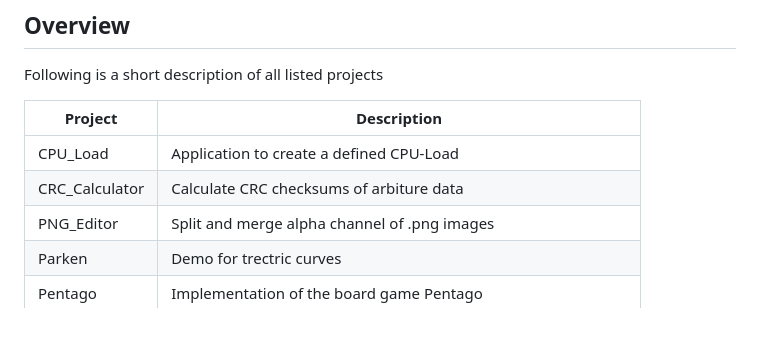
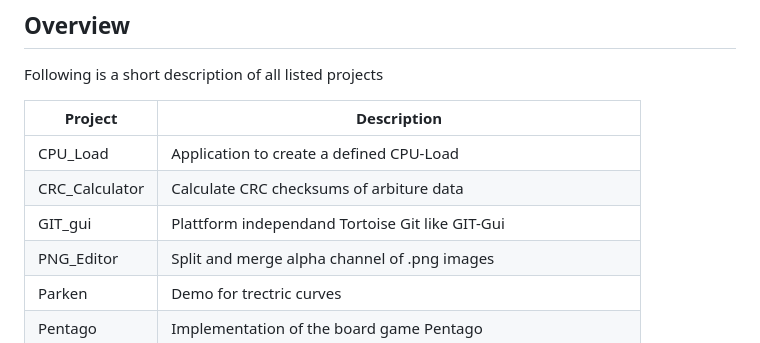
Before and after one commit to PascalCorpsman/mini_projects, a Markdown page: Readme.md, the part around the change. Drawn GitHub-style.

```diff
--- a/Readme.md
+++ b/Readme.md
@@ -14,6 +14,7 @@ Following is a short description of all listed projects
 | --- | ---|
 | CPU_Load | Application to create a defined CPU-Load |
 | CRC_Calculator | Calculate CRC checksums of arbiture data |
+| GIT_gui | Plattform independand Tortoise Git like GIT-Gui |
 | PNG_Editor | Split and merge alpha channel of .png images |
 | Parken | Demo for trectric curves |
 | Pentago | Implementation of the board game Pentago |
```
Also changed, not shown: GIT_gui/Readme.md (added, +37 -0 lines), GIT_gui/pull_preview.png (added), 14 other files.
